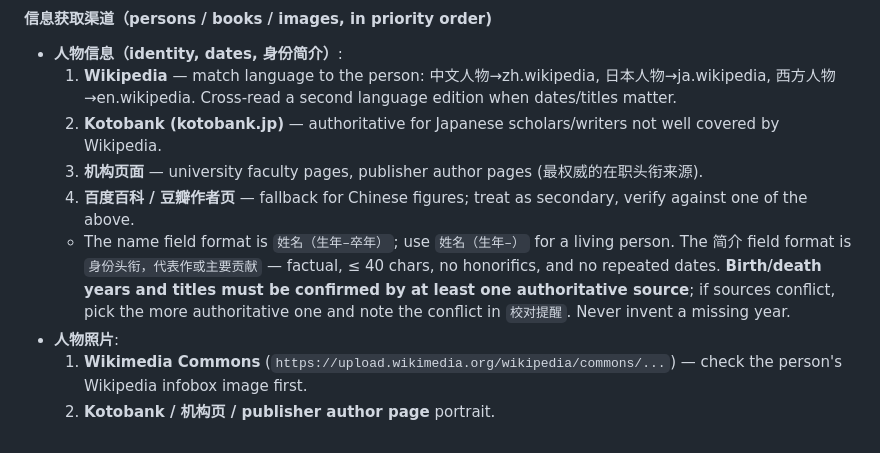
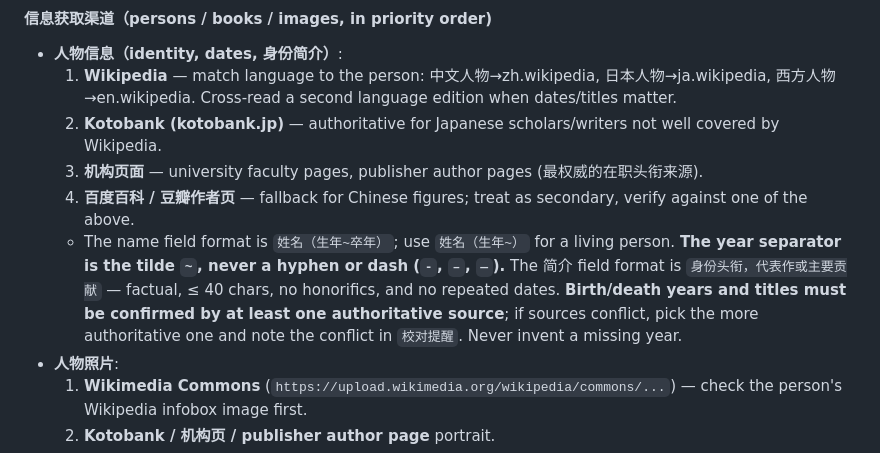
Before and after one commit to Roloyty/weiwuming-wechat-formatter, a Markdown page: SKILL.md, the part around one of its changes. GitHub-like rendering.

```diff
--- a/SKILL.md
+++ b/SKILL.md
@@ -120,7 +120,7 @@ These blocks should appear directly after the preceding content, without any int
   2. **Kotobank (kotobank.jp)** — authoritative for Japanese scholars/writers not well covered by Wikipedia.
   3. **机构页面** — university faculty pages, publisher author pages (最权威的在职头衔来源).
   4. **百度百科 / 豆瓣作者页** — fallback for Chinese figures; treat as secondary, verify against one of the above.
-  - The name field format is `姓名（生年–卒年）`; use `姓名（生年–）` for a living person. The 简介 field format is `身份头衔，代表作或主要贡献` — factual, ≤ 40 chars, no honorifics, and no repeated dates. **Birth/death years and titles must be confirmed by at least one authoritative source**; if sources conflict, pick the more authoritative one and note the conflict in `校对提醒`. Never invent a missing year.
+  - The name field format is `姓名（生年~卒年）`; use `姓名（生年~）` for a living person. **The year separator is the tilde `~`, never a hyphen or dash (`-`, `–`, `—`).** The 简介 field format is `身份头衔，代表作或主要贡献` — factual, ≤ 40 chars, no honorifics, and no repeated dates. **Birth/death years and titles must be confirmed by at least one authoritative source**; if sources conflict, pick the more authoritative one and note the conflict in `校对提醒`. Never invent a missing year.
 - **人物照片**:
   1. **Wikimedia Commons** (`https://upload.wikimedia.org/wikipedia/commons/...`) — check the person's Wikipedia infobox image first.
   2. **Kotobank / 机构页 / publisher author page** portrait.
```
Also changed, not shown: other parts of SKILL.md (+2 -2 lines), references/syntax_rules.md (+2 -2 lines).
